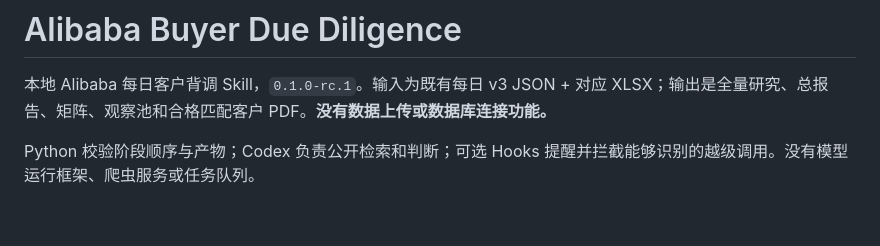
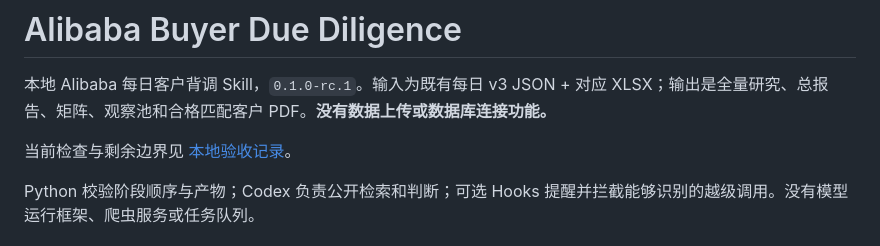
Before and after one commit to MeGustas-5427/alibaba-buyer-due-diligence, a Markdown page: README.md, the part around the change. Drawn GitHub-style; blank space fills up the shorter version.

```diff
--- a/README.md
+++ b/README.md
@@ -1,6 +1,8 @@
 # Alibaba Buyer Due Diligence
 
 本地 Alibaba 每日客户背调 Skill，`0.1.0-rc.1`。输入为既有每日 v3 JSON + 对应 XLSX；输出是全量研究、总报告、矩阵、观察池和合格匹配客户 PDF。**没有数据上传或数据库连接功能。**
+
+当前检查与剩余边界见 [本地验收记录](VALIDATION.md)。
 
 Python 校验阶段顺序与产物；Codex 负责公开检索和判断；可选 Hooks 提醒并拦截能够识别的越级调用。没有模型运行框架、爬虫服务或任务队列。
 
```
Also changed, not shown: VALIDATION.md (added, +49 -0 lines).
